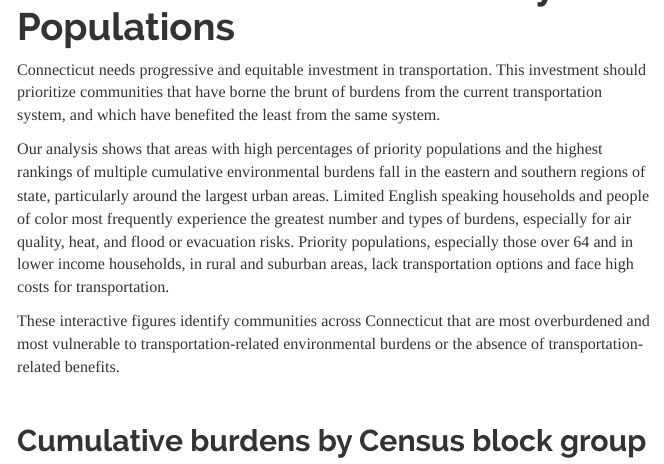
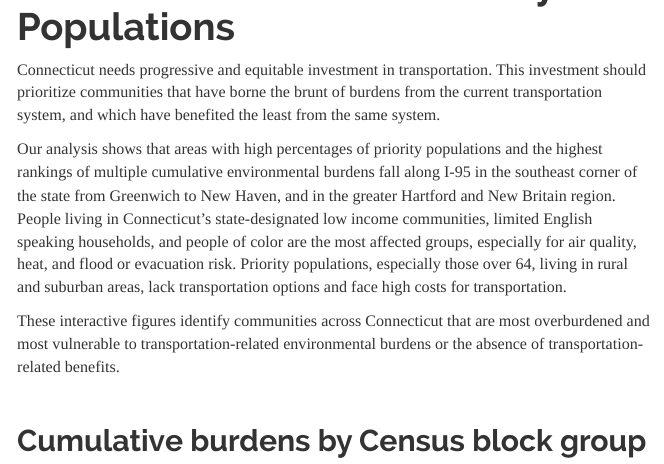
Before and after one commit to profLuna/dboardCT, an R Markdown document (index.Rmd): the page in a window 1100 px wide, from 200 px down. Rendered offline with R 4.5, knitr and Pandoc, with nearby package versions; some code elsewhere in the file could not run offline; a font, style sheet, LaTeX package, included part or bibliography that could not be used is replaced or left out.

Commit message:
Updated summary findings

```diff
--- a/index.Rmd
+++ b/index.Rmd
@@ -175,7 +175,7 @@ senate_districts <- senate_districts %>%
 
 Connecticut needs progressive and equitable investment in transportation. This investment should prioritize communities that have borne the brunt of burdens from the current transportation system, and which have benefited the least from the same system.
 
-Our analysis shows that areas with high percentages of priority populations and the highest rankings of multiple cumulative environmental burdens fall in the eastern and southern regions of state, particularly around the largest urban areas. Limited English speaking households and people of color most frequently experience the greatest number and types of burdens, especially for air quality, heat, and flood or evacuation risks. Priority populations, especially those over 64 and in lower income households, in rural and suburban areas, lack transportation options and face high costs for transportation.
+Our analysis shows that areas with high percentages of priority populations and the highest rankings of multiple cumulative environmental burdens fall along I-95 in the southeast corner of the state from Greenwich to New Haven, and in the greater Hartford and New Britain region. People living in Connecticut's state-designated low income communities, limited English speaking households, and people of color are the most affected groups, especially for air quality, heat, and flood or evacuation risk. Priority populations, especially those over 64, living in rural and suburban areas, lack transportation options and face high costs for transportation.
 
 These interactive figures identify communities across Connecticut that are most overburdened and most vulnerable to transportation-related environmental burdens or the absence of transportation-related benefits.
 
```
